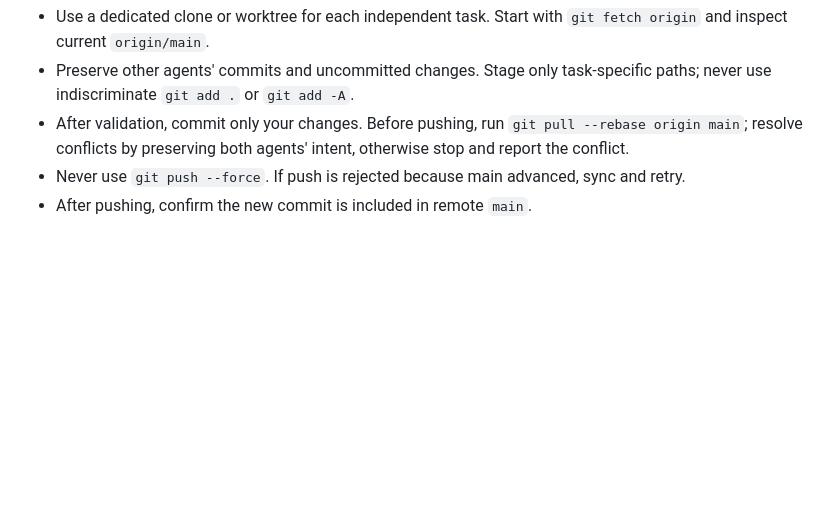
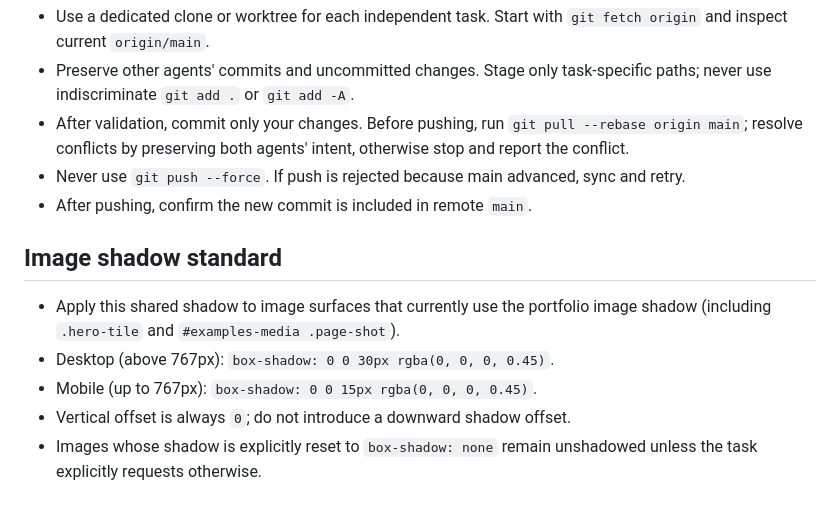
Before and after one commit to romakhokhlov/finam-case, a Markdown page: AGENTS.md, the part around the change. Drawn GitHub-style; blank space fills up the shorter version.

Commit message:
Document responsive image shadow standard

```diff
--- a/AGENTS.md
+++ b/AGENTS.md
@@ -54,3 +54,11 @@ These rules apply to all changes in this repository. Read this file and inspect
 - After validation, commit only your changes. Before pushing, run `git pull --rebase origin main`; resolve conflicts by preserving both agents' intent, otherwise stop and report the conflict.
 - Never use `git push --force`. If push is rejected because main advanced, sync and retry.
 - After pushing, confirm the new commit is included in remote `main`.
+
+## Image shadow standard
+
+- Apply this shared shadow to image surfaces that currently use the portfolio image shadow (including `.hero-tile` and `#examples-media .page-shot`).
+- Desktop (above 767px): `box-shadow: 0 0 30px rgba(0, 0, 0, 0.45)`.
+- Mobile (up to 767px): `box-shadow: 0 0 15px rgba(0, 0, 0, 0.45)`.
+- Vertical offset is always `0`; do not introduce a downward shadow offset.
+- Images whose shadow is explicitly reset to `box-shadow: none` remain unshadowed unless the task explicitly requests otherwise.
```
